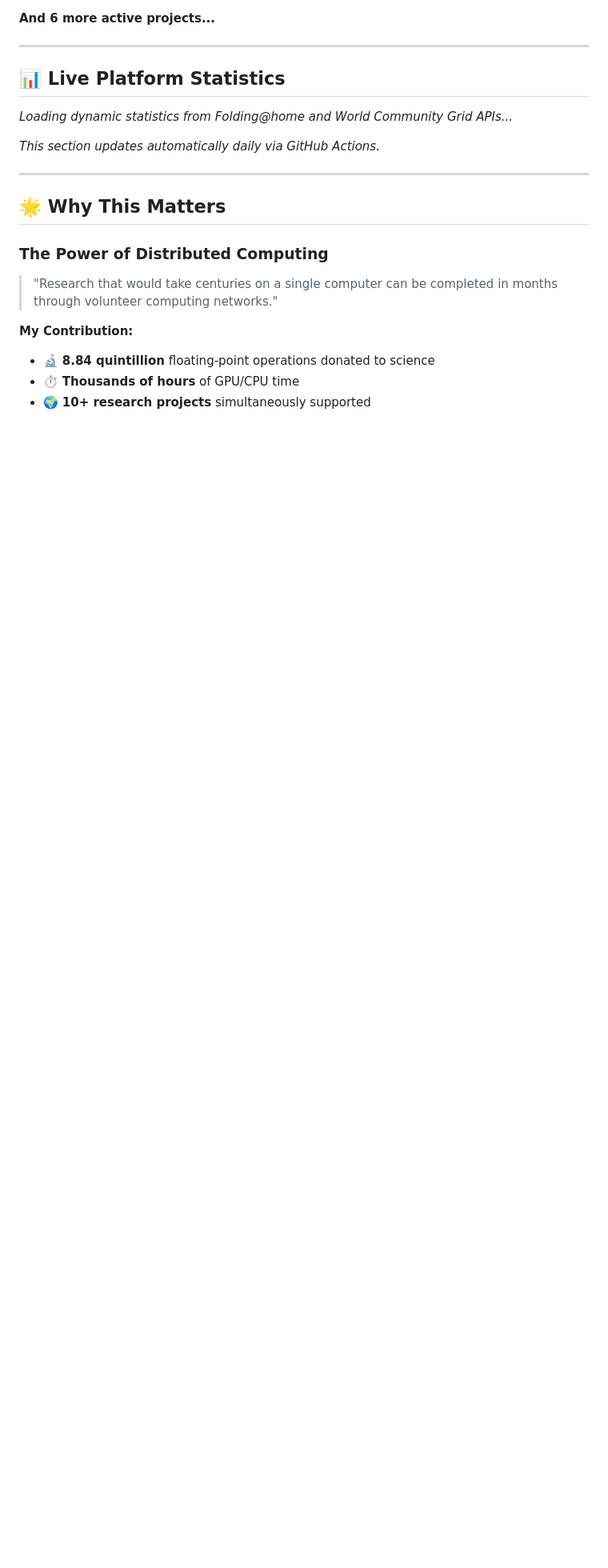
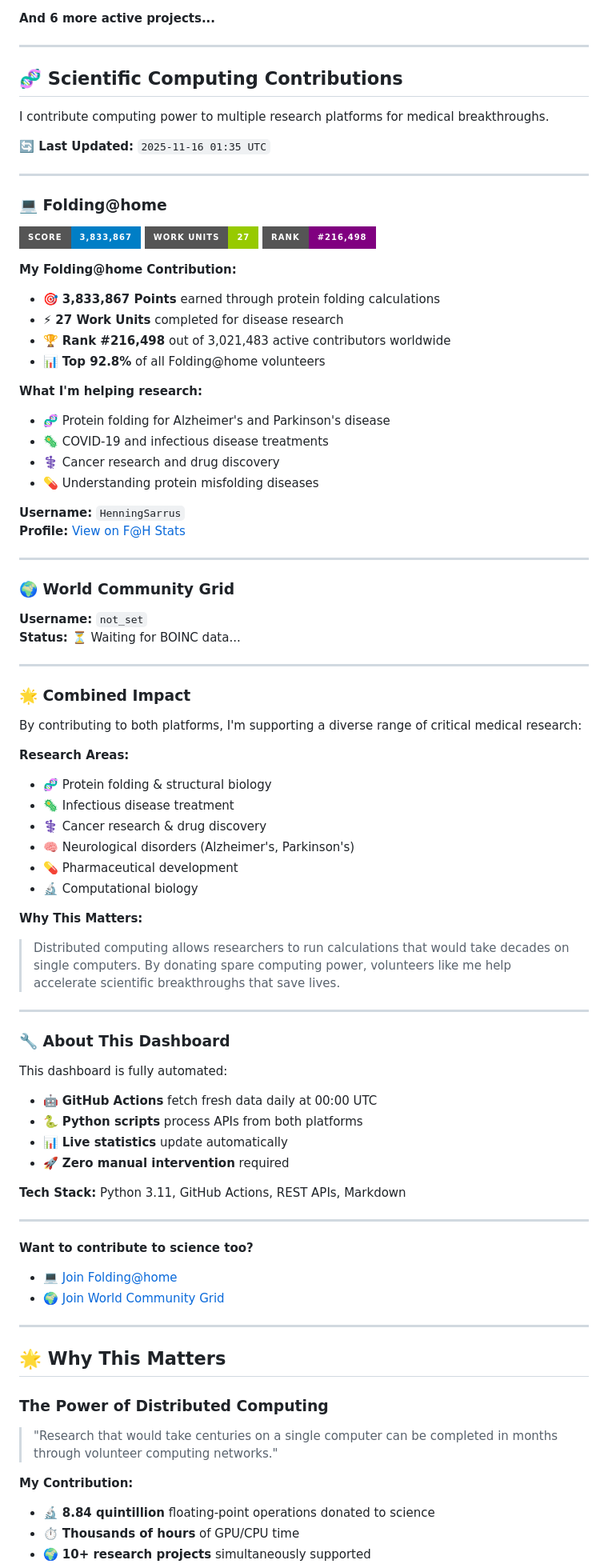
Before and after one commit to henninggaus/scientific-computing-dashboard, a Markdown page: README.md, the part around the change. Shown at 80% size. Rendered like a GitHub page; badges without logos; blank space fills up the shorter version.

Commit message:
🤖 Auto-update stats - 2025-11-16 01:35 UTC

```diff
--- a/README.md
+++ b/README.md
@@ -74,11 +74,77 @@ I contribute to the Berkeley Open Infrastructure for Network Computing (BOINC),
 ---
 
 <!-- WCG_STATS_START -->
-## 📊 Live Platform Statistics
+## 🧬 Scientific Computing Contributions
 
-*Loading dynamic statistics from Folding@home and World Community Grid APIs...*
+I contribute computing power to multiple research platforms for medical breakthroughs.
 
-*This section updates automatically daily via GitHub Actions.*
+**🔄 Last Updated:** `2025-11-16 01:35 UTC`
+
+---
+
+### 💻 Folding@home
+
+![F@H Score](https://img.shields.io/badge/Score-3,833,867-blue?style=for-the-badge&logo=bitcoin)
+![F@H Work Units](https://img.shields.io/badge/Work_Units-27-green?style=for-the-badge&logo=checkmarx)
+![F@H Rank](https://img.shields.io/badge/Rank-%23216,498-purple?style=for-the-badge&logo=rancher)
+
+**My Folding@home Contribution:**
+- 🎯 **3,833,867 Points** earned through protein folding calculations
+- ⚡ **27 Work Units** completed for disease research
+- 🏆 **Rank #216,498** out of 3,021,483 active contributors worldwide
+- 📊 **Top 92.8%** of all Folding@home volunteers
+
+**What I'm helping research:**
+- 🧬 Protein folding for Alzheimer's and Parkinson's disease
+- 🦠 COVID-19 and infectious disease treatments
+- ⚕️ Cancer research and drug discovery
+- 💊 Understanding protein misfolding diseases
+
+**Username:** `HenningSarrus`
+**Profile:** [View on F@H Stats](https://stats.foldingathome.org/donor/HenningSarrus)
+
+---
+
+### 🌍 World Community Grid
+
+**Username:** `not_set`
+**Status:** ⏳ Waiting for BOINC data...
+
+---
+
+### 🌟 Combined Impact
+
+By contributing to both platforms, I'm supporting a diverse range of critical medical research:
+
+**Research Areas:**
+- 🧬 Protein folding & structural biology
+- 🦠 Infectious disease treatment
+- ⚕️ Cancer research & drug discovery
+- 🧠 Neurological disorders (Alzheimer's, Parkinson's)
+- 💊 Pharmaceutical development
+- 🔬 Computational biology
+
+**Why This Matters:**
+> Distributed computing allows researchers to run calculations that would take decades on single computers. By donating spare computing power, volunteers like me help accelerate scientific breakthroughs that save lives.
+
+---
+
+### 🔧 About This Dashboard
+
+This dashboard is fully automated:
+- 🤖 **GitHub Actions** fetch fresh data daily at 00:00 UTC
+- 🐍 **Python scripts** process APIs from both platforms
+- 📊 **Live statistics** update automatically
+- 🚀 **Zero manual intervention** required
+
+**Tech Stack:** Python 3.11, GitHub Actions, REST APIs, Markdown
+
+---
+
+**Want to contribute to science too?**
+- 💻 [Join Folding@home](https://foldingathome.org/)
+- 🌍 [Join World Community Grid](https://www.worldcommunitygrid.org/)
+
 
 <!-- WCG_STATS_END -->
 
```
